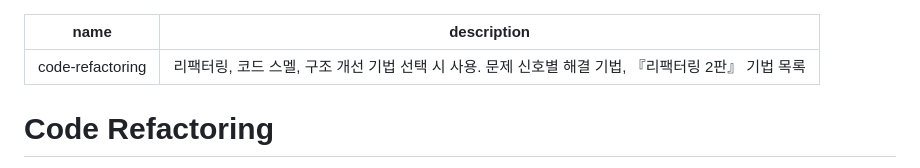
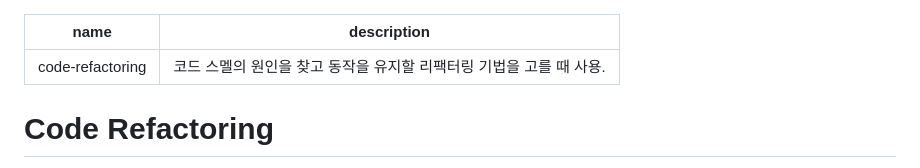
Before and after one commit to woonyong-choi/skills, a Markdown page: code-refactoring/SKILL.md, the part around the change. Drawn GitHub-style.

Commit message:
docs(code-refactoring): 호출 조건 설명 갱신

```diff
--- a/code-refactoring/SKILL.md
+++ b/code-refactoring/SKILL.md
@@ -1,6 +1,6 @@
 ---
 name: code-refactoring
-description: "리팩터링, 코드 스멜, 구조 개선 기법 선택 시 사용. 문제 신호별 해결 기법, 『리팩터링 2판』 기법 목록"
+description: "코드 스멜의 원인을 찾고 동작을 유지할 리팩터링 기법을 고를 때 사용."
 ---
 
 # Code Refactoring
```
